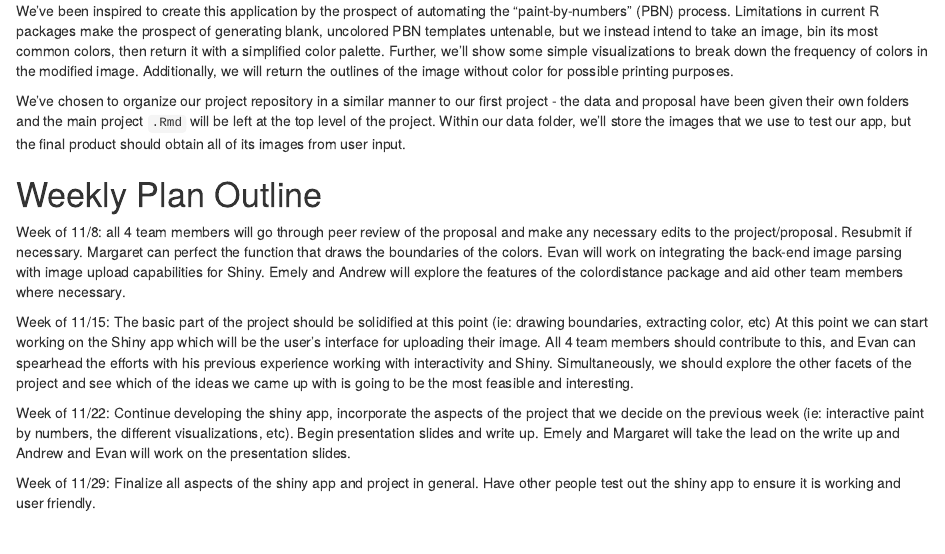
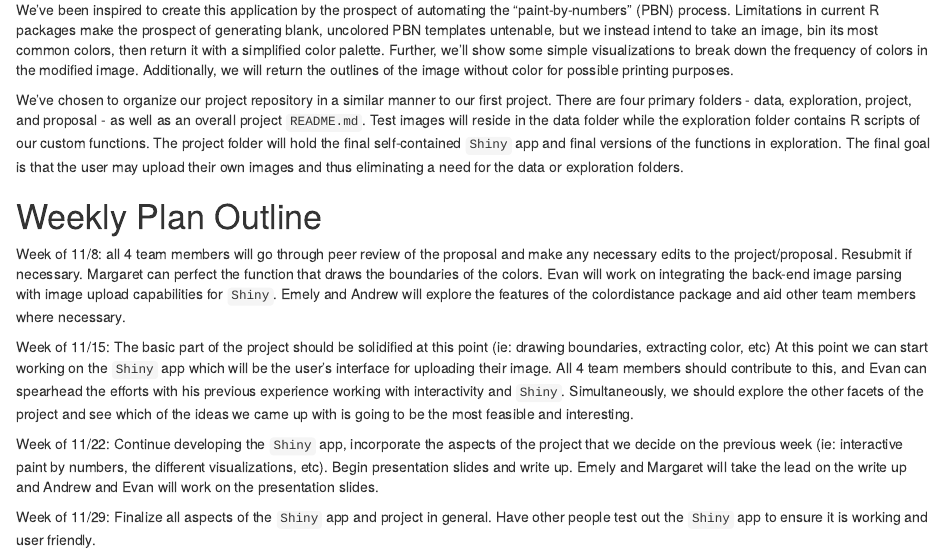
Before and after one commit to evandragich/abstractify, an R Markdown document (proposal/proposal.Rmd): the page in a window 1100 px wide, from 240 px down. The pictures show the output file proposal/proposal.html that the author committed with the source, opened offline.

Commit message:
Updated organization structure to reflect exploration folder's addition

```diff
--- a/proposal/proposal.Rmd
+++ b/proposal/proposal.Rmd
@@ -20,12 +20,13 @@ will return the outlines of the image without color for possible printing
 purposes.
 
 We’ve chosen to organize our project repository in a similar manner to our first
-project - the data and proposal have been given their own folders and the main
-project `.Rmd` will be left at the top level of the project. Within our data folder,
-we’ll store the images that we use to test our app, but the final product should
-obtain all of its images from user input. In the interim we have created the
-exploration and project folders to aid our introductory exploration of the new
-packages and concepts we are working with.
+project. There are four primary folders - data, exploration, project, and
+proposal - as well as an overall project `README.md`. Test images will reside in
+the data folder while the exploration folder contains R scripts of our custom
+functions. The project folder will hold the final self-contained `Shiny` app and
+final versions of the functions in exploration. The final goal is that the user
+may upload their own images and thus eliminating a need for the data or
+exploration folders.
 
 
 # Weekly Plan Outline
```
Also changed, not shown: proposal/proposal.html.
